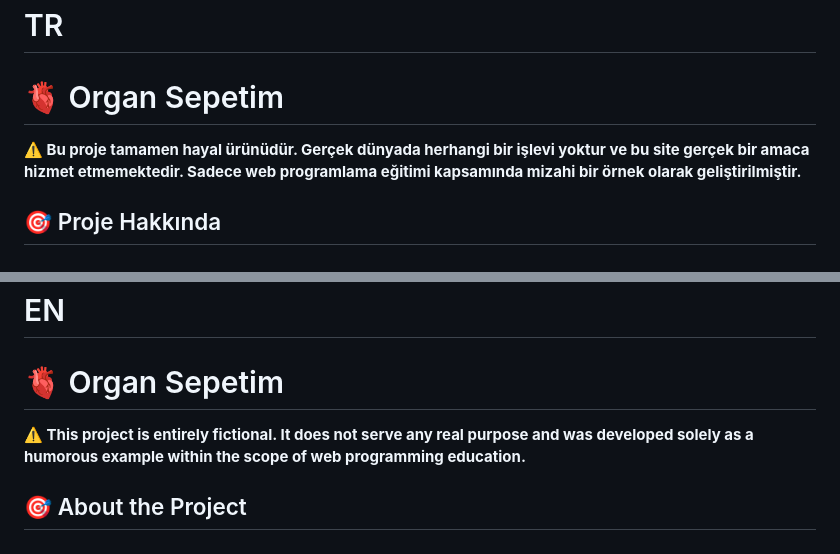
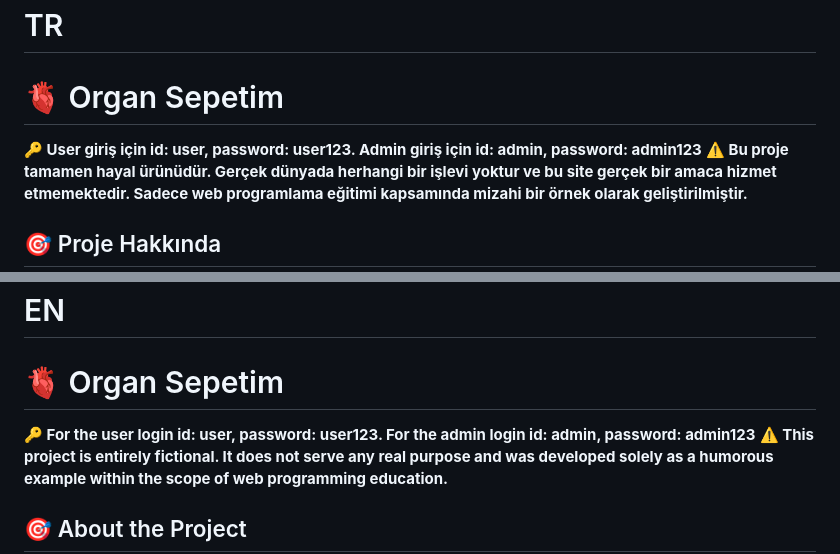
Before and after one commit to zideofturkey/organ-sepetim-site, a Markdown page: README.md, 2 parts joined by grey strips. Drawn GitHub-style.

Commit message:
Login Attributes added README.md

```diff
--- a/README.md
+++ b/README.md
@@ -1,6 +1,7 @@
 # TR
 # 🫀 Organ Sepetim
 
+**🔑 User giriş için id: user, password: user123. Admin giriş için id: admin, password: admin123**
 **⚠️ Bu proje tamamen hayal ürünüdür. Gerçek dünyada herhangi bir işlevi yoktur ve bu site gerçek bir amaca hizmet etmemektedir. Sadece web programlama eğitimi kapsamında mizahi bir örnek olarak geliştirilmiştir.**
 
 ## 🎯 Proje Hakkında
@@ -116,6 +117,7 @@ Organ Sepetim, kullanıcıların hayali olarak organları sepete ekleyip alışv
 # EN
 # 🫀 Organ Sepetim
 
+**🔑 For the user login id: user, password: user123. For the admin login id: admin, password: admin123**
 **⚠️ This project is entirely fictional. It does not serve any real purpose and was developed solely as a humorous example within the scope of web programming education.**
 
 ## 🎯 About the Project
```
